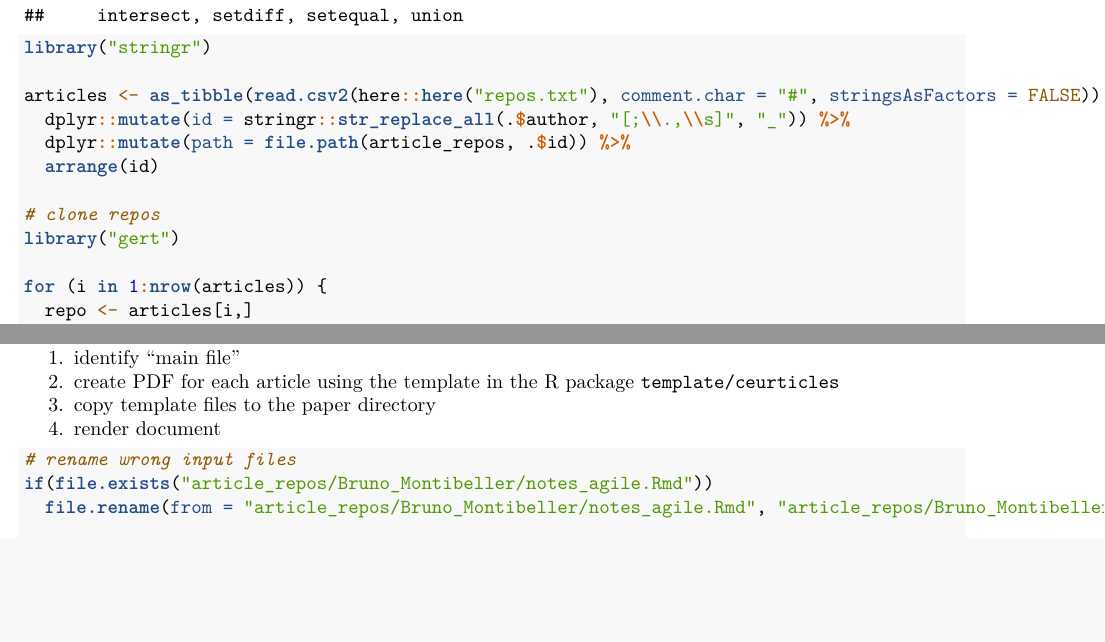
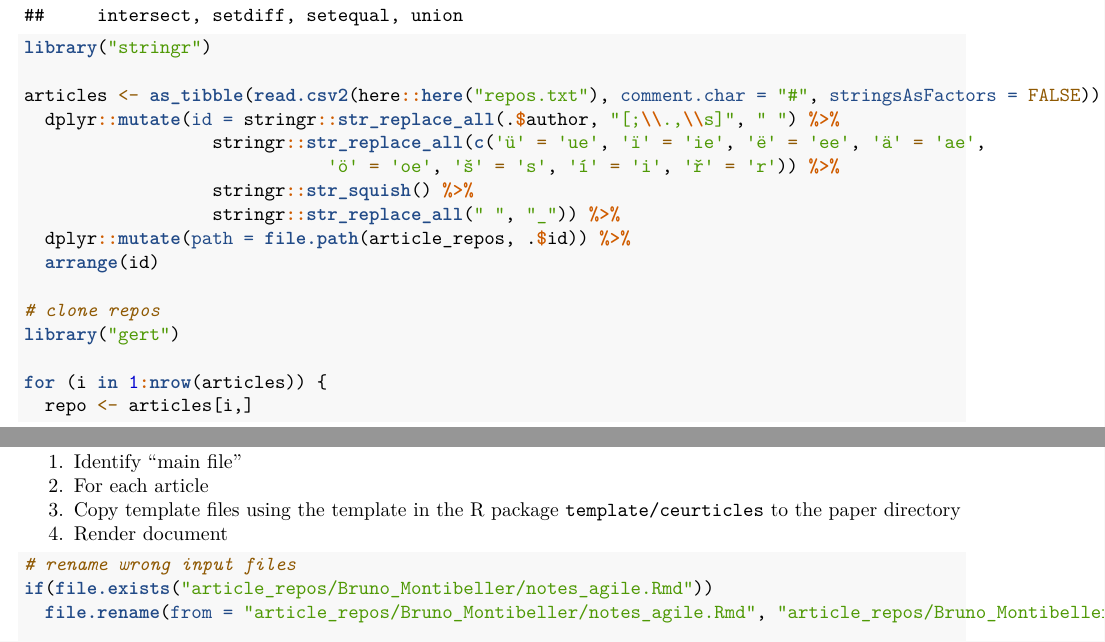
Before and after one commit to agilephdschool2019/agile_2019_phd_school_proceedings, an R Markdown document (agile_2019_phd_school_proceedings.Rmd): two parts of pages 1 and 2 of 6 before the commit and two parts of pages 1 and 2 of 7 after it, joined at a grey line, cut so that both start at the same text, the shorter picture padded with empty space. Rendered offline with R 4.5, knitr and Pandoc, then LaTeX, with nearby package versions; some code elsewhere in the file could not run offline.

Commit message:
no fun characters in file names

````diff
--- a/agile_2019_phd_school_proceedings.Rmd
+++ b/agile_2019_phd_school_proceedings.Rmd
@@ -30,7 +30,11 @@ library("dplyr")
 library("stringr")
 
 articles <- as_tibble(read.csv2(here::here("repos.txt"), comment.char = "#", stringsAsFactors = FALSE)) %>%
-  dplyr::mutate(id = stringr::str_replace_all(.$author, "[;\\.,\\s]", "_")) %>%
+  dplyr::mutate(id = stringr::str_replace_all(.$author, "[;\\.,\\s]", " ") %>%
+                  stringr::str_replace_all(c('ü' = 'ue', 'ï' = 'ie', 'ë' = 'ee', 'ä' = 'ae',
+                             'ö' = 'oe', 'š' = 's', 'í' = 'i', 'ř' = 'r')) %>%
+                  stringr::str_squish() %>%
+                  stringr::str_replace_all(" ", "_")) %>%
   dplyr::mutate(path = file.path(article_repos, .$id)) %>%
   arrange(id)
 
@@ -58,10 +62,10 @@ library("rmarkdown")
 remotes::install_local("template/ceurticles", force = TRUE)
 ```
 
-1. identify "main file"
-2. create PDF for each article using the template in the R package `template/ceurticles`
-  1. copy template files to the paper directory
-  2. render document
+1. Identify "main file"
+2. For each article
+  1. Copy template files using the template in the R package `template/ceurticles` to the paper directory
+  2. Render document
 
 ```{r rmd_file}
 # rename wrong input files
````
Also changed, not shown: agile_2019_phd_school_proceedings.Rmd (12 more changed lines).
